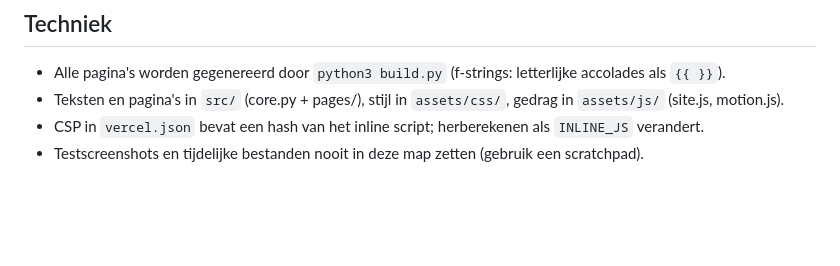
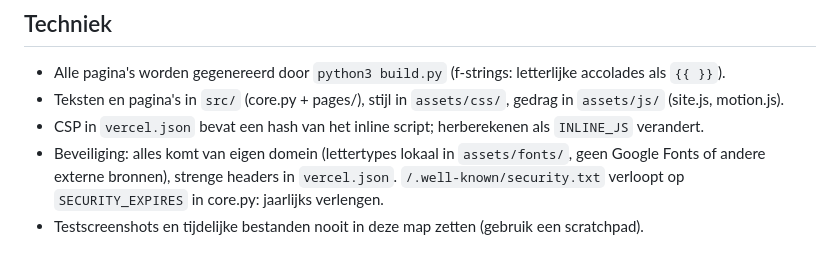
Before and after one commit to halilsahin38/vizora-sites, a Markdown page: CLAUDE.md, the part around the change. GitHub-like rendering; blank space fills up the shorter version.

Commit message:
Projectafspraken: beveiliging en lokale lettertypes vastgelegd
Co-Authored-By: Claude Opus 5.5 <noreply@anthropic.com>
Claude-Session: https://claude.ai/code/session_0177UNrEm8ACqpwUMmjfxudR

```diff
--- a/CLAUDE.md
+++ b/CLAUDE.md
@@ -42,4 +42,6 @@ dan pas bouwen. Geen dingen toevoegen waar niet om gevraagd is.
 - Alle pagina's worden gegenereerd door `python3 build.py` (f-strings: letterlijke accolades als `{{ }}`).
 - Teksten en pagina's in `src/` (core.py + pages/), stijl in `assets/css/`, gedrag in `assets/js/` (site.js, motion.js).
 - CSP in `vercel.json` bevat een hash van het inline script; herberekenen als `INLINE_JS` verandert.
+- Beveiliging: alles komt van eigen domein (lettertypes lokaal in `assets/fonts/`, geen Google Fonts of andere externe
+  bronnen), strenge headers in `vercel.json`. `/.well-known/security.txt` verloopt op `SECURITY_EXPIRES` in core.py: jaarlijks verlengen.
 - Testscreenshots en tijdelijke bestanden nooit in deze map zetten (gebruik een scratchpad).
```
